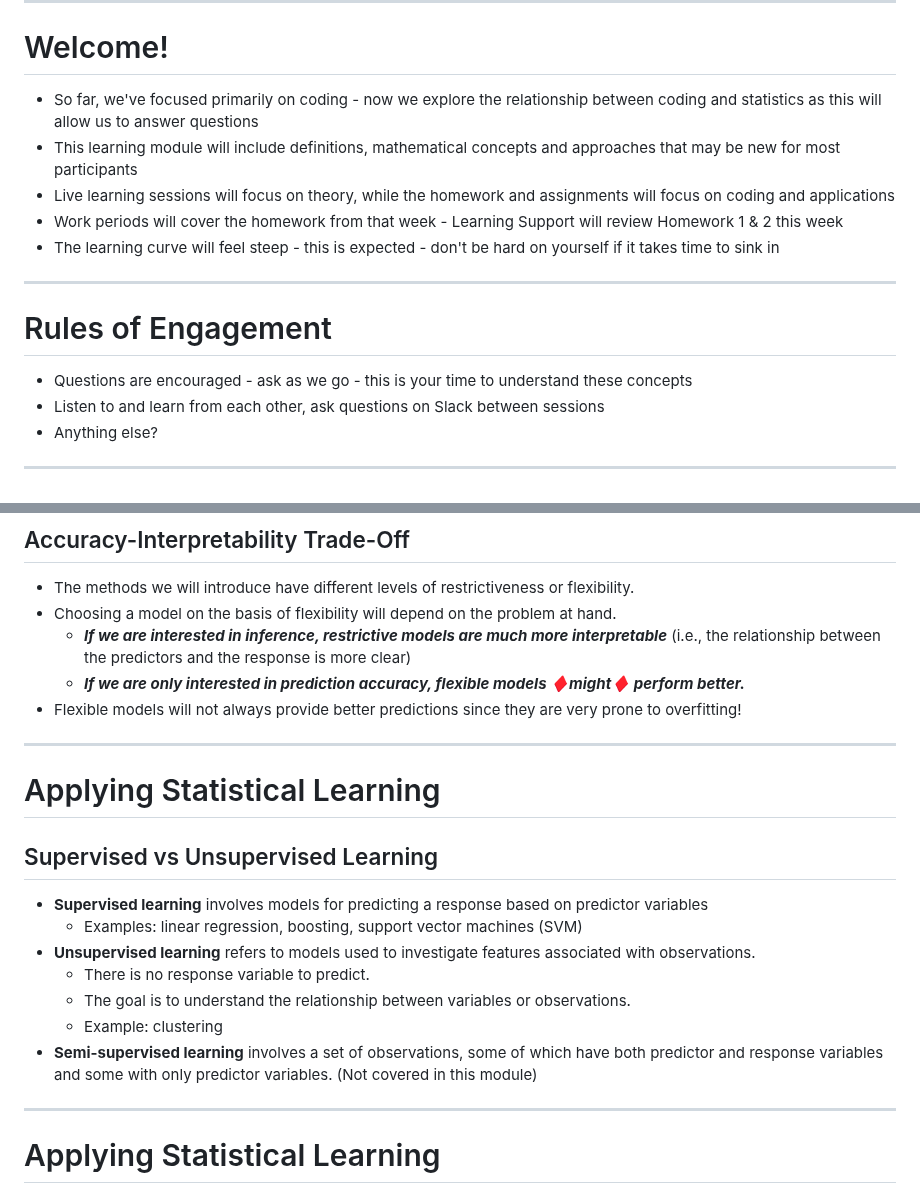
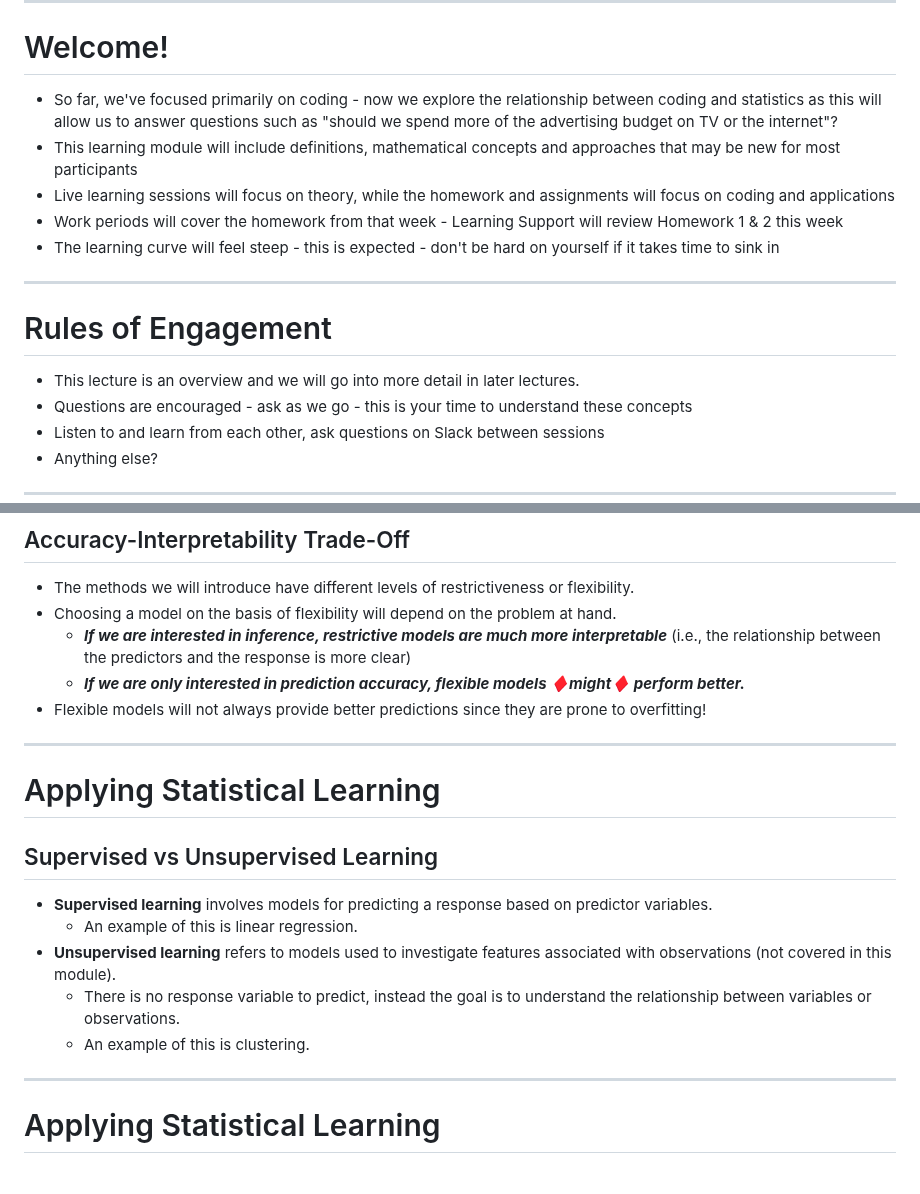
Before and after one commit to UofT-DSI/applying_statistical_concepts, a Markdown page: 05_instructional_team/markdown_slides/1_statistical_learning.md, 2 parts joined by grey strips. Drawn GitHub-style.

```diff
--- a/05_instructional_team/markdown_slides/1_statistical_learning.md
+++ b/05_instructional_team/markdown_slides/1_statistical_learning.md
@@ -14,7 +14,7 @@ $ echo "Data Science Institute"
 
 ---
 # Welcome!
-- So far, we've focused primarily on coding - now we explore the relationship between coding and statistics as this will allow us to answer questions
+- So far, we've focused primarily on coding - now we explore the relationship between coding and statistics as this will allow us to answer questions such as "should we spend more of the advertising budget on TV or the internet"?
 - This learning module will include definitions, mathematical concepts and approaches that may be new for most participants
 - Live learning sessions will focus on theory, while the homework and assignments will focus on coding and applications
 - Work periods will cover the homework from that week - Learning Support will review Homework 1 & 2 this week
@@ -22,6 +22,7 @@ $ echo "Data Science Institute"
 ---
 # Rules of Engagement
 
+- This lecture is an overview and we will go into more detail in later lectures.
 - Questions are encouraged - ask as we go - this is your time to understand these concepts
 - Listen to and learn from each other, ask questions on Slack between sessions
 - Anything else?
@@ -174,19 +118,18 @@ This method does not make an assumption about the form of $f$. Instead, the goal
 - Choosing a model on the basis of flexibility will depend on the problem at hand.
     - **_If we are interested in inference, restrictive models are much more interpretable_** (i.e., the relationship between the predictors and the response is more clear)
     - **_If we are only interested in prediction accuracy, flexible models ♦️might♦️ perform better._**
-- Flexible models will not always provide better predictions since they are very prone to overfitting!
+- Flexible models will not always provide better predictions since they are prone to overfitting!
 
 ---
 # Applying Statistical Learning
 ## Supervised vs Unsupervised Learning
 
-- **Supervised learning** involves models for predicting a response based on predictor variables
-    - Examples: linear regression, boosting, support vector machines (SVM)
-- **Unsupervised learning** refers to models used to investigate features associated with observations.
-    - There is no response variable to predict.
-    - The goal is to understand the relationship between variables or observations.
-    - Example: clustering
-- **Semi-supervised learning** involves a set of observations, some of which have both predictor and response variables and some with only predictor variables. (Not covered in this module)
+- **Supervised learning** involves models for predicting a response based on predictor variables.
+   - An example of this is linear regression.
+- **Unsupervised learning** refers to models used to investigate features associated with observations (not covered in this module).
+    - There is no response variable to predict, instead the goal is to understand the relationship between variables or observations.
+    - An example of this is clustering.
+
 
 ---
 # Applying Statistical Learning
```
Also changed, not shown: other parts of 05_instructional_team/markdown_slides/1_statistical_learning.md (+16 -73 lines).
